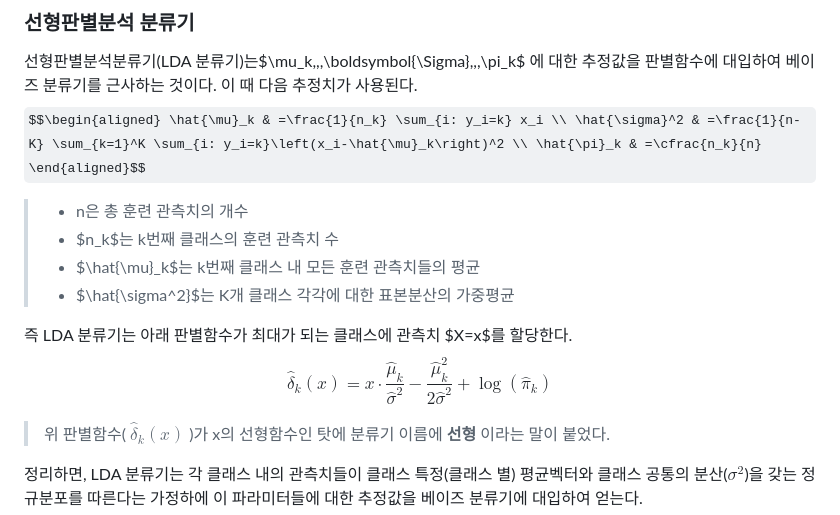
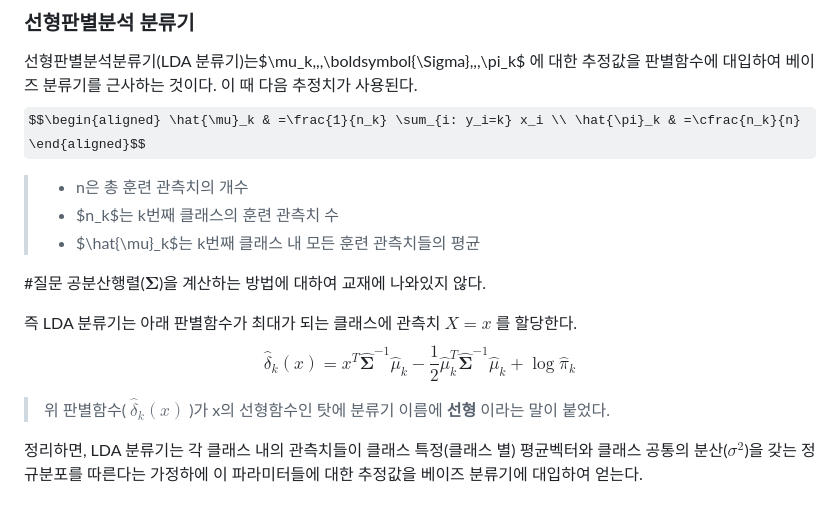
Before and after one commit to jaewonE/obsidian-backup, a Markdown page: 가볍게 시작하는 통계학/4장 분류/선형판별분석(LDA).md, the part around the change. Rendered like a GitHub page; some formulas as TeX source.

Commit message:
Backup: 2023-03-07 20:43:32

```diff
--- a/가볍게 시작하는 통계학/4장 분류/선형판별분석(LDA).md
+++ b/가볍게 시작하는 통계학/4장 분류/선형판별분석(LDA).md
@@ -87,14 +87,15 @@ $$\delta_k(x)=x^T \boldsymbol{\Sigma}^{-1} \mu_k-\frac{1}{2} \mu_k^T \boldsymbol
 
 ### 선형판별분석 분류기
 선형판별분석분류기(LDA 분류기)는$\mu_k\,,\,\boldsymbol{\Sigma}\,,\,\pi_k$ 에 대한 추정값을 판별함수에 대입하여 베이즈 분류기를 근사하는 것이다. 이 때 다음 추정치가 사용된다.
-$$\begin{aligned} \hat{\mu}_k & =\frac{1}{n_k} \sum_{i: y_i=k} x_i \\ \hat{\sigma}^2 & =\frac{1}{n-K} \sum_{k=1}^K \sum_{i: y_i=k}\left(x_i-\hat{\mu}_k\right)^2 \\ \hat{\pi}_k & =\cfrac{n_k}{n} \end{aligned}$$
+$$\begin{aligned} \hat{\mu}_k & =\frac{1}{n_k} \sum_{i: y_i=k} x_i \\ \hat{\pi}_k & =\cfrac{n_k}{n} \end{aligned}$$
 >* n은 총 훈련 관측치의 개수
 >* $n_k$는 k번째 클래스의 훈련 관측치 수
 >* $\hat{\mu}_k$는 k번째 클래스 내 모든 훈련 관측치들의 평균
->* $\hat{\sigma^2}$는 K개 클래스 각각에 대한 표본분산의 가중평균
 
-즉 LDA 분류기는 아래 판별함수가 최대가 되는 클래스에 관측치 $X=x$를 할당한다.
-$$\hat{\delta}_k(x)=x \cdot \frac{\hat{\mu}_k}{\hat{\sigma}^2}-\frac{\hat{\mu}_k^2}{2 \hat{\sigma}^2}+\log \left(\hat{\pi}_k\right)$$
+#질문 공분산행렬($\boldsymbol{\Sigma}$)을 계산하는 방법에 대하여 교재에 나와있지 않다.
+
+즉 LDA 분류기는 아래 판별함수가 최대가 되는 클래스에 관측치 $X=x$ 를 할당한다.
+$$\hat{\delta}_k(x)=x^T \hat{\boldsymbol{\Sigma}}^{-1} \hat{\mu}_k-\frac{1}{2} \hat{\mu}_k^T \hat{\boldsymbol{\Sigma}}^{-1} \hat{\mu}_k+\log \hat{\pi}_k$$
 >위 판별함수(  $\hat{\delta}_k(x)$ )가 x의 선형함수인 탓에 분류기 이름에 **선형** 이라는 말이 붙었다.
 
 정리하면, LDA 분류기는 각 클래스 내의 관측치들이 클래스 특정(클래스 별) 평균벡터와 클래스 공통의 분산($\sigma^2$)을 갖는 정규분포를 따른다는 가정하에 이 파라미터들에 대한 추정값을 베이즈 분류기에 대입하여 얻는다.
```
